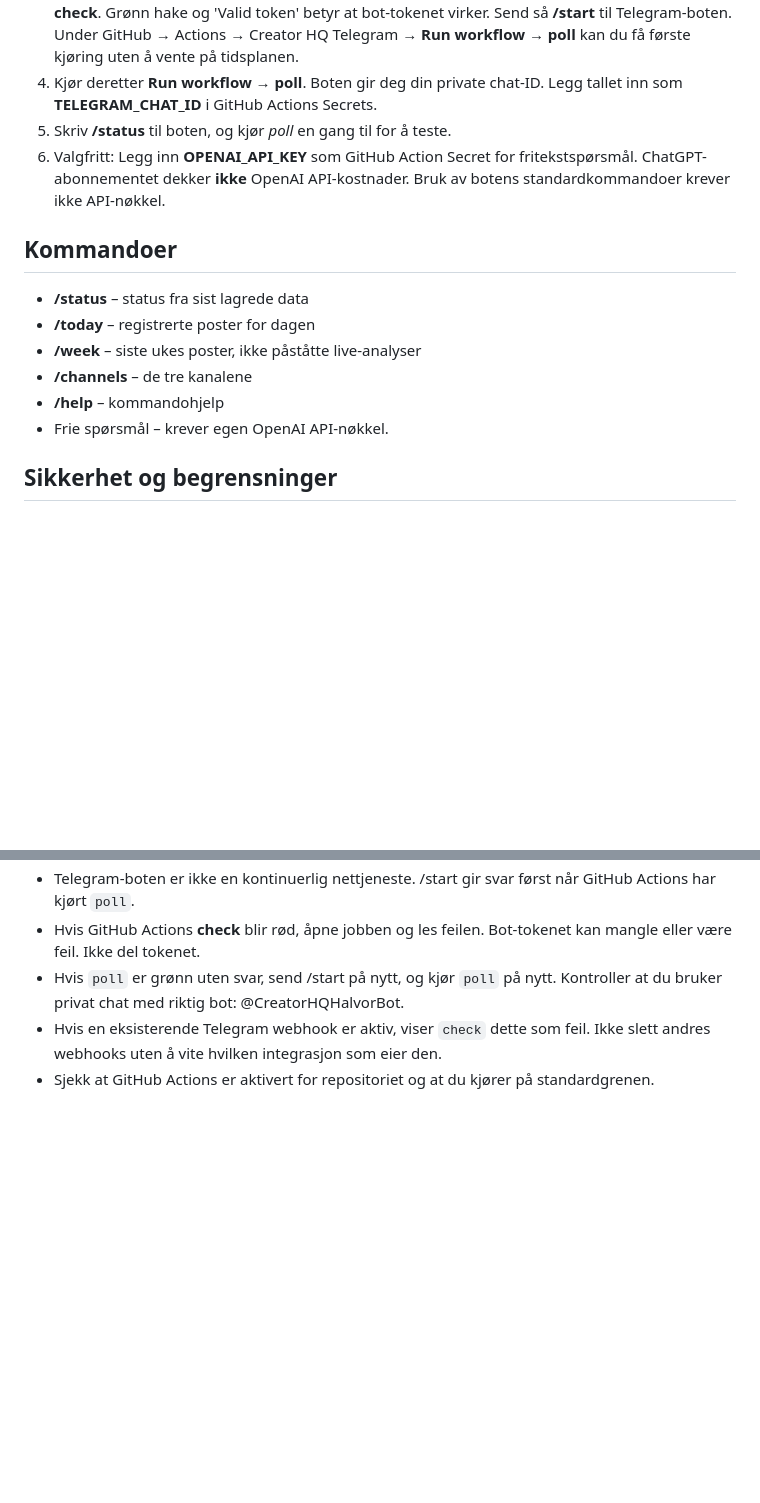
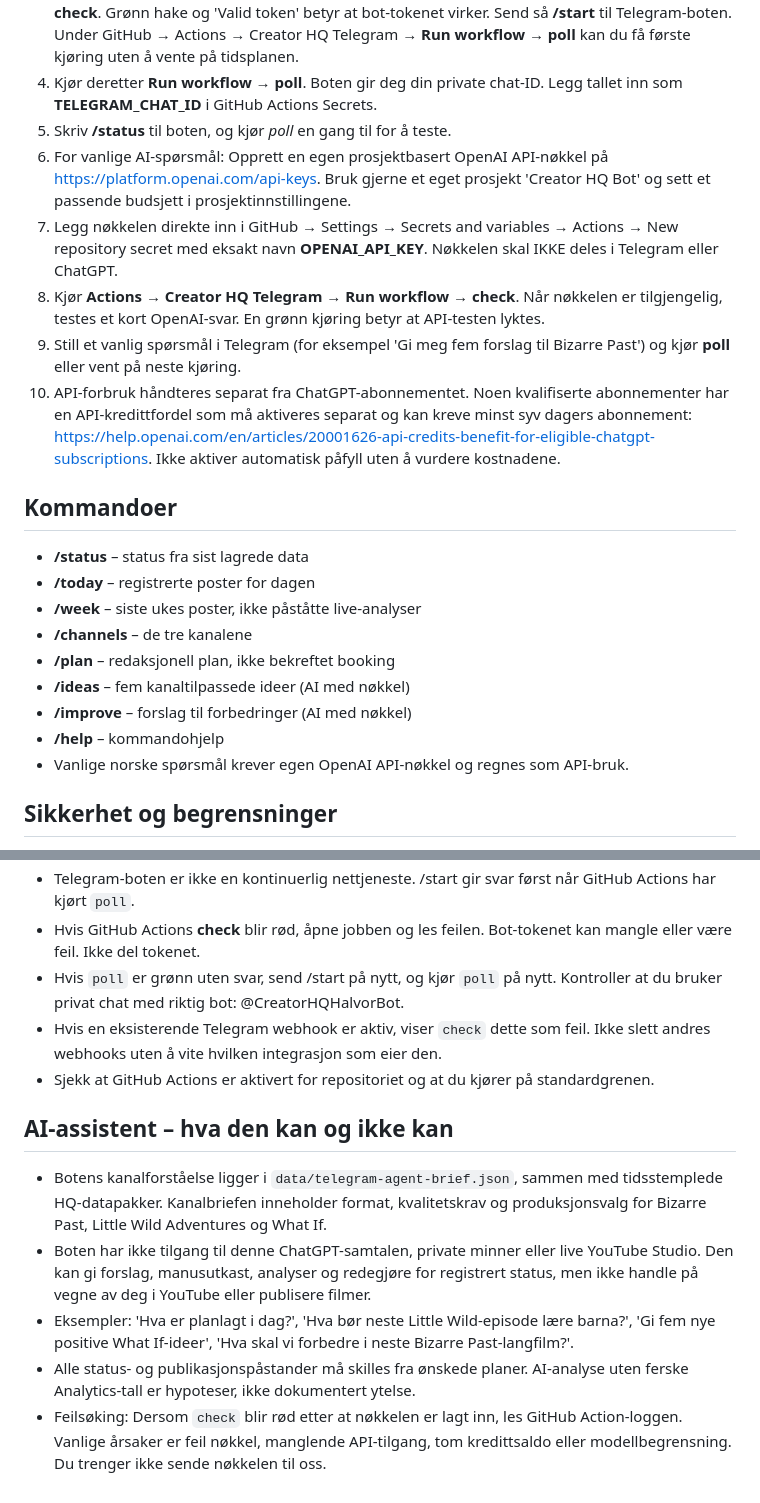
Before and after one commit to halvorforberg-dev/Creator-HQ, a Markdown page: TELEGRAM-BOT-SETUP.md, 2 parts joined by grey strips. Rendered like a GitHub page; blank space fills up the shorter version.

Commit message:
Add secure OpenAI API setup and channel AI assistant documentation

```diff
--- a/TELEGRAM-BOT-SETUP.md
+++ b/TELEGRAM-BOT-SETUP.md
@@ -10,15 +10,22 @@ Dette er en første versjon basert på GitHub Actions, ikke en sanntids-chat. St
 3. Du kan først teste tokenet: GitHub → Actions → Creator HQ Telegram → **Run workflow → check**. Grønn hake og 'Valid token' betyr at bot-tokenet virker. Send så **/start** til Telegram-boten. Under GitHub → Actions → Creator HQ Telegram → **Run workflow → poll** kan du få første kjøring uten å vente på tidsplanen.
 4. Kjør deretter **Run workflow → poll**. Boten gir deg din private chat-ID. Legg tallet inn som **TELEGRAM_CHAT_ID** i GitHub Actions Secrets.
 5. Skriv **/status** til boten, og kjør *poll* en gang til for å teste.
-6. Valgfritt: Legg inn **OPENAI_API_KEY** som GitHub Action Secret for fritekstspørsmål. ChatGPT-abonnementet dekker **ikke** OpenAI API-kostnader. Bruk av botens standardkommandoer krever ikke API-nøkkel.
+6. For vanlige AI-spørsmål: Opprett en egen prosjektbasert OpenAI API-nøkkel på https://platform.openai.com/api-keys. Bruk gjerne et eget prosjekt 'Creator HQ Bot' og sett et passende budsjett i prosjektinnstillingene.
+7. Legg nøkkelen direkte inn i GitHub → Settings → Secrets and variables → Actions → New repository secret med eksakt navn **OPENAI_API_KEY**. Nøkkelen skal IKKE deles i Telegram eller ChatGPT.
+8. Kjør **Actions → Creator HQ Telegram → Run workflow → check**. Når nøkkelen er tilgjengelig, testes et kort OpenAI-svar. En grønn kjøring betyr at API-testen lyktes.
+9. Still et vanlig spørsmål i Telegram (for eksempel 'Gi meg fem forslag til Bizarre Past') og kjør **poll** eller vent på neste kjøring.
+10. API-forbruk håndteres separat fra ChatGPT-abonnementet. Noen kvalifiserte abonnementer har en API-kredittfordel som må aktiveres separat og kan kreve minst syv dagers abonnement: https://help.openai.com/en/articles/20001626-api-credits-benefit-for-eligible-chatgpt-subscriptions. Ikke aktiver automatisk påfyll uten å vurdere kostnadene.
 
 ## Kommandoer
 - **/status** – status fra sist lagrede data
 - **/today** – registrerte poster for dagen
 - **/week** – siste ukes poster, ikke påståtte live-analyser
 - **/channels** – de tre kanalene
+- **/plan** – redaksjonell plan, ikke bekreftet booking
+- **/ideas** – fem kanaltilpassede ideer (AI med nøkkel)
+- **/improve** – forslag til forbedringer (AI med nøkkel)
 - **/help** – kommandohjelp
-- Frie spørsmål – krever egen OpenAI API-nøkkel.
+- Vanlige norske spørsmål krever egen OpenAI API-nøkkel og regnes som API-bruk.
 
 ## Sikkerhet og begrensninger
 - Bare Telegram-chatten registrert i **TELEGRAM_CHAT_ID** får tilgang til rapportdata.
@@ -36,3 +43,11 @@ Dette er en første versjon basert på GitHub Actions, ikke en sanntids-chat. St
 - Hvis `poll` er grønn uten svar, send /start på nytt, og kjør `poll` på nytt. Kontroller at du bruker privat chat med riktig bot: @CreatorHQHalvorBot.
 - Hvis en eksisterende Telegram webhook er aktiv, viser `check` dette som feil. Ikke slett andres webhooks uten å vite hvilken integrasjon som eier den.
 - Sjekk at GitHub Actions er aktivert for repositoriet og at du kjører på standardgrenen.
+
+## AI-assistent – hva den kan og ikke kan
+
+- Botens kanalforståelse ligger i `data/telegram-agent-brief.json`, sammen med tidsstemplede HQ-datapakker. Kanalbriefen inneholder format, kvalitetskrav og produksjonsvalg for Bizarre Past, Little Wild Adventures og What If.
+- Boten har ikke tilgang til denne ChatGPT-samtalen, private minner eller live YouTube Studio. Den kan gi forslag, manusutkast, analyser og redegjøre for registrert status, men ikke handle på vegne av deg i YouTube eller publisere filmer.
+- Eksempler: 'Hva er planlagt i dag?', 'Hva bør neste Little Wild-episode lære barna?', 'Gi fem nye positive What If-ideer', 'Hva skal vi forbedre i neste Bizarre Past-langfilm?'.
+- Alle status- og publikasjonspåstander må skilles fra ønskede planer. AI-analyse uten ferske Analytics-tall er hypoteser, ikke dokumentert ytelse.
+- Feilsøking: Dersom `check` blir rød etter at nøkkelen er lagt inn, les GitHub Action-loggen. Vanlige årsaker er feil nøkkel, manglende API-tilgang, tom kredittsaldo eller modellbegrensning. Du trenger ikke sende nøkkelen til oss.
```
